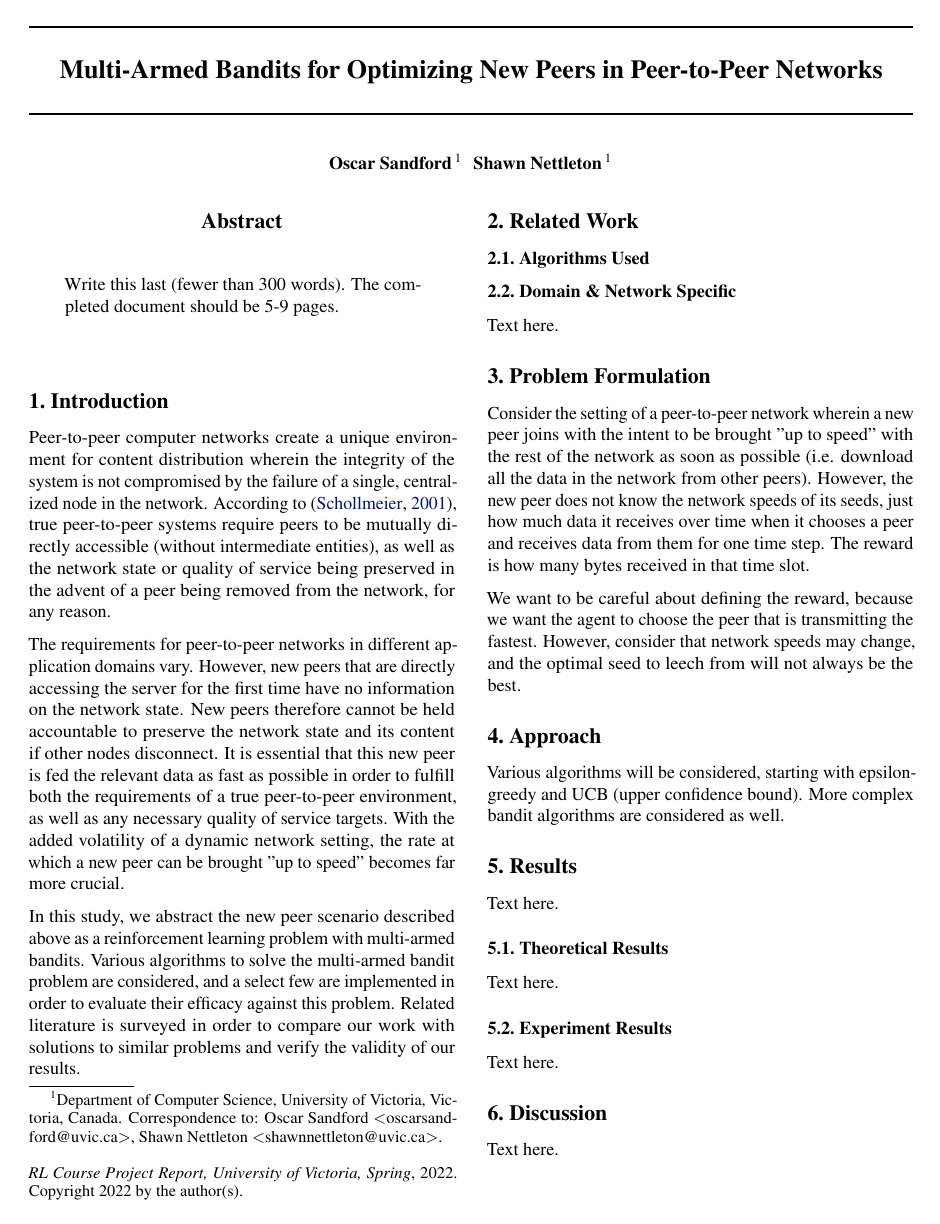
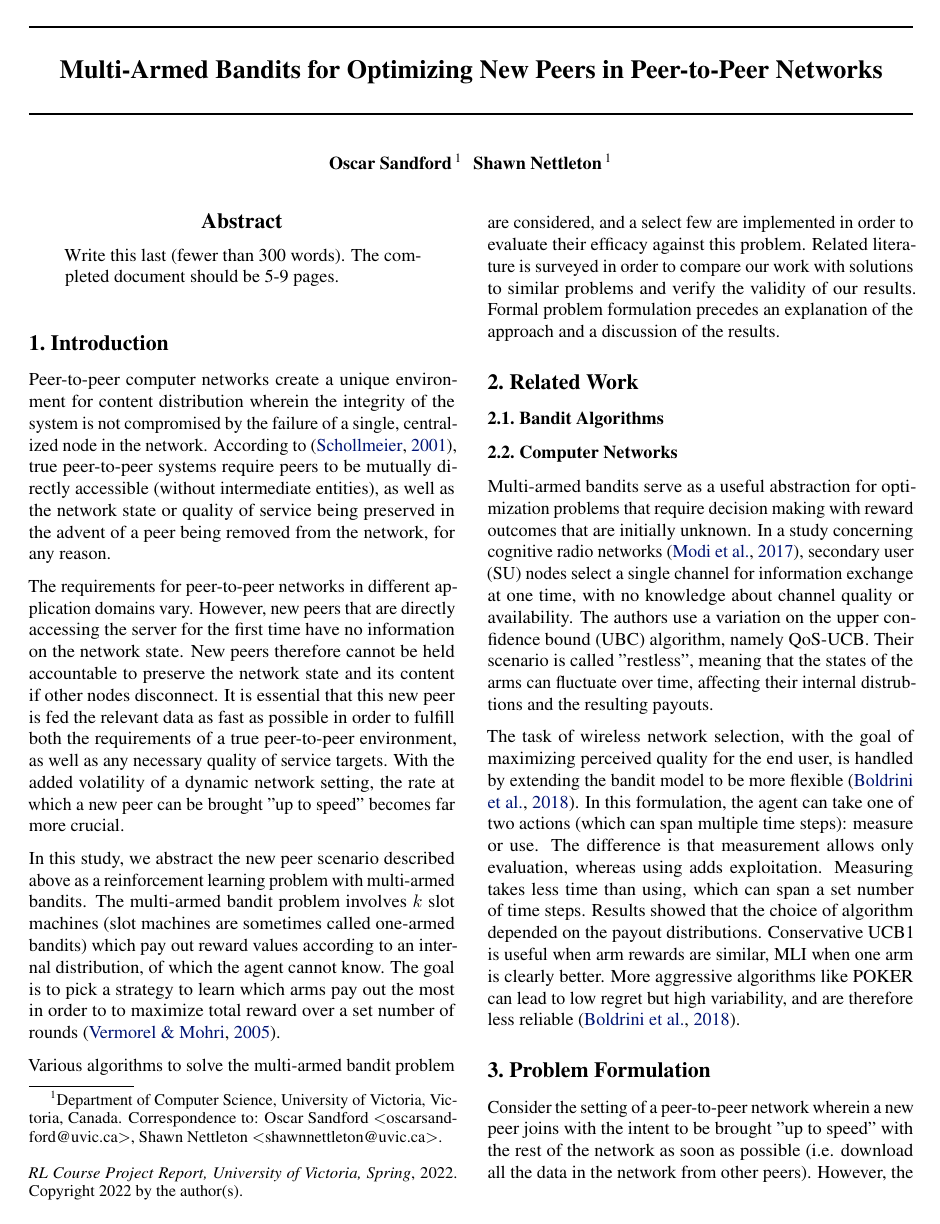
Before and after one commit to oscarsandford/network-bandit, a LaTeX paper (report/report.tex): page 1 of 2. Compiled offline with pdfLaTeX.

Commit message:
Written related works: QoS cog net, muMAB wireless.

```diff
--- a/report/report.tex
+++ b/report/report.tex
@@ -101,19 +101,33 @@ It is essential that this new peer is fed the relevant data as fast as possible
 well as any necessary quality of service targets. With the added volatility of a dynamic network setting, the rate at which a new peer can be brought "up to speed"
 becomes far more crucial.
 
-In this study, we abstract the new peer scenario described above as a reinforcement learning problem with multi-armed bandits. Various algorithms to solve
-the multi-armed bandit problem are considered, and a select few are implemented in order to evaluate their efficacy against this problem. Related literature
-is surveyed in order to compare our work with solutions to similar problems and verify the validity of our results.
+In this study, we abstract the new peer scenario described above as a reinforcement learning problem with multi-armed bandits. The multi-armed bandit problem involves
+$k$ slot machines (slot machines are sometimes called one-armed bandits) which pay out reward values according to an internal distribution, of which the agent cannot
+know. The goal is to pick a strategy to learn which arms pay out the most in order to to maximize total reward over a set number of rounds \cite{mab_algos}.
+
+Various algorithms to solve the multi-armed bandit problem are considered, and a select few are implemented in order to evaluate their efficacy against this problem.
+Related literature is surveyed in order to compare our work with solutions to similar problems and verify the validity of our results. Formal problem formulation precedes
+an explanation of the approach and a discussion of the results.
 
 %-------------------------------------------------------------------------
 % Example of related work section. Discuss relevant literature.
 \section{Related Work}
 
-\subsection{Algorithms Used}
+\subsection{Bandit Algorithms}
+% Maybe we talk more about specific algorithms in the approach section?
 
-\subsection{Domain \& Network Specific}
 
-Text here.
+\subsection{Computer Networks}
+Multi-armed bandits serve as a useful abstraction for optimization problems that require decision making with reward outcomes that are initially unknown. In a study
+concerning cognitive radio networks \cite{qos_selection_mab}, secondary user (SU) nodes select a single channel for information exchange at one time, with no knowledge
+about channel quality or availability. The authors use a variation on the upper confidence bound (UBC) algorithm, namely QoS-UCB. Their scenario is called "restless", meaning
+that the states of the arms can fluctuate over time, affecting their internal distrubtions and the resulting payouts.
+
+The task of wireless network selection, with the goal of maximizing perceived quality for the end user, is handled by extending the bandit model to be more flexible
+\cite{muMAB_wireless}. In this formulation, the agent can take one of two actions (which can span multiple time steps): measure or use. The difference is that
+measurement allows only evaluation, whereas using adds exploitation. Measuring takes less time than using, which can span a set number of time steps. Results showed
+that the choice of algorithm depended on the payout distributions. Conservative UCB1 is useful when arm rewards are similar, MLI when one arm is clearly better.
+More aggressive algorithms like POKER can lead to low regret but high variability, and are therefore less reliable \cite{muMAB_wireless}.
 
 
 %-------------------------------------------------------------------------
@@ -123,15 +137,18 @@ Consider the setting of a peer-to-peer network wherein a new peer joins with the
 possible (i.e. download all the data in the network from other peers). However, the new peer does not know the network speeds of its seeds, just how much data
 it receives over time when it chooses a peer and receives data from them for one time step. The reward is how many bytes received in that time slot.
 
+
+
 We want to be careful about defining the reward, because we want the agent to choose the peer that is transmitting the fastest. However, consider that network
-speeds may change, and the optimal seed to leech from will not always be the best.
+speeds may change, and the optimal seed to leech from will not always be the best. We call this a "restless" scenario.
 
 
 %-------------------------------------------------------------------------
 % Algorithms we will use and develop (e.g. eps-greedy, UCB, and more). Implementation details, pseudocode here.
 \section{Approach}
+% Various algorithms will be considered, starting with epsilon-greedy and UCB (upper confidence bound). More complex bandit algorithms are considered as well.
 
-Various algorithms will be considered, starting with epsilon-greedy and UCB (upper confidence bound). More complex bandit algorithms are considered as well.
+
 
 %----------------------------------------------------------------------------------
 % Use of implementation to produce results. Graphs here.
```
Also changed, not shown: report/report.pdf.
